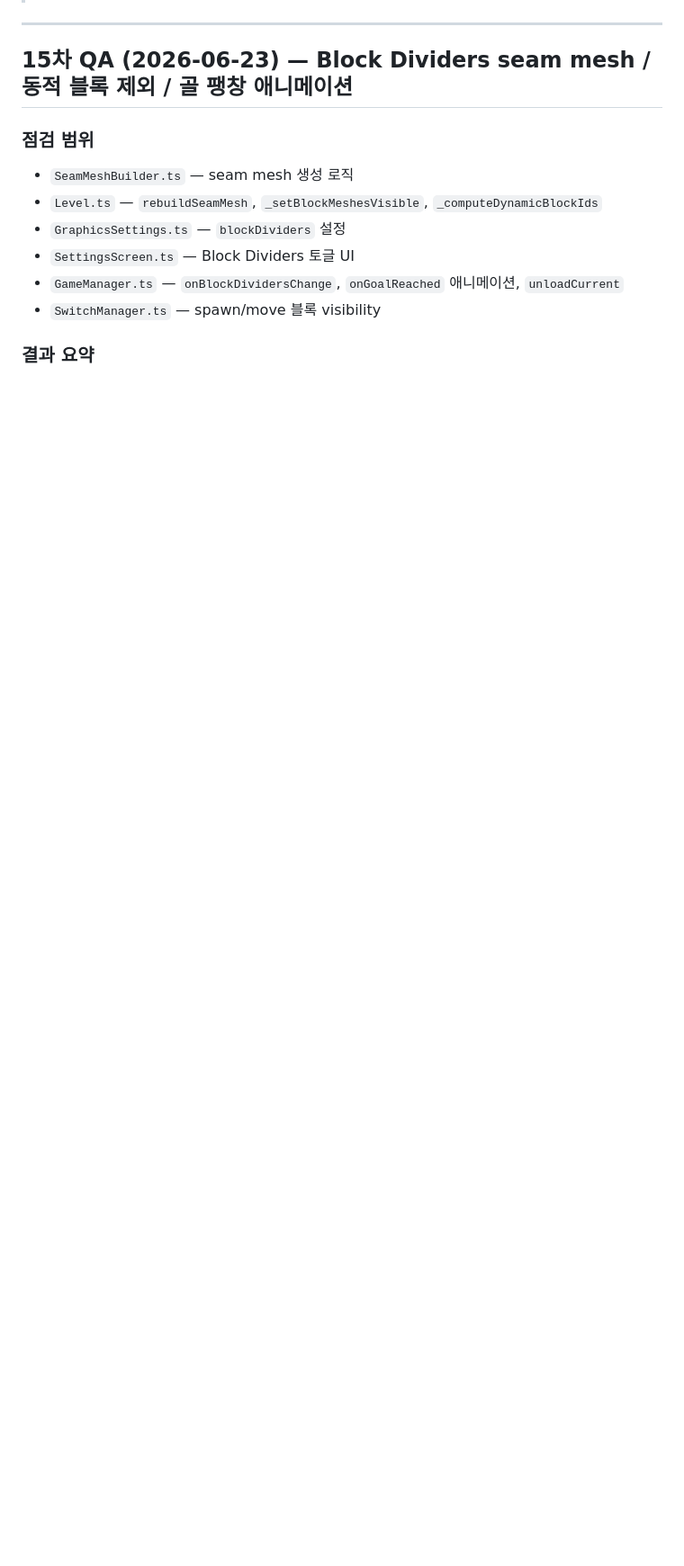
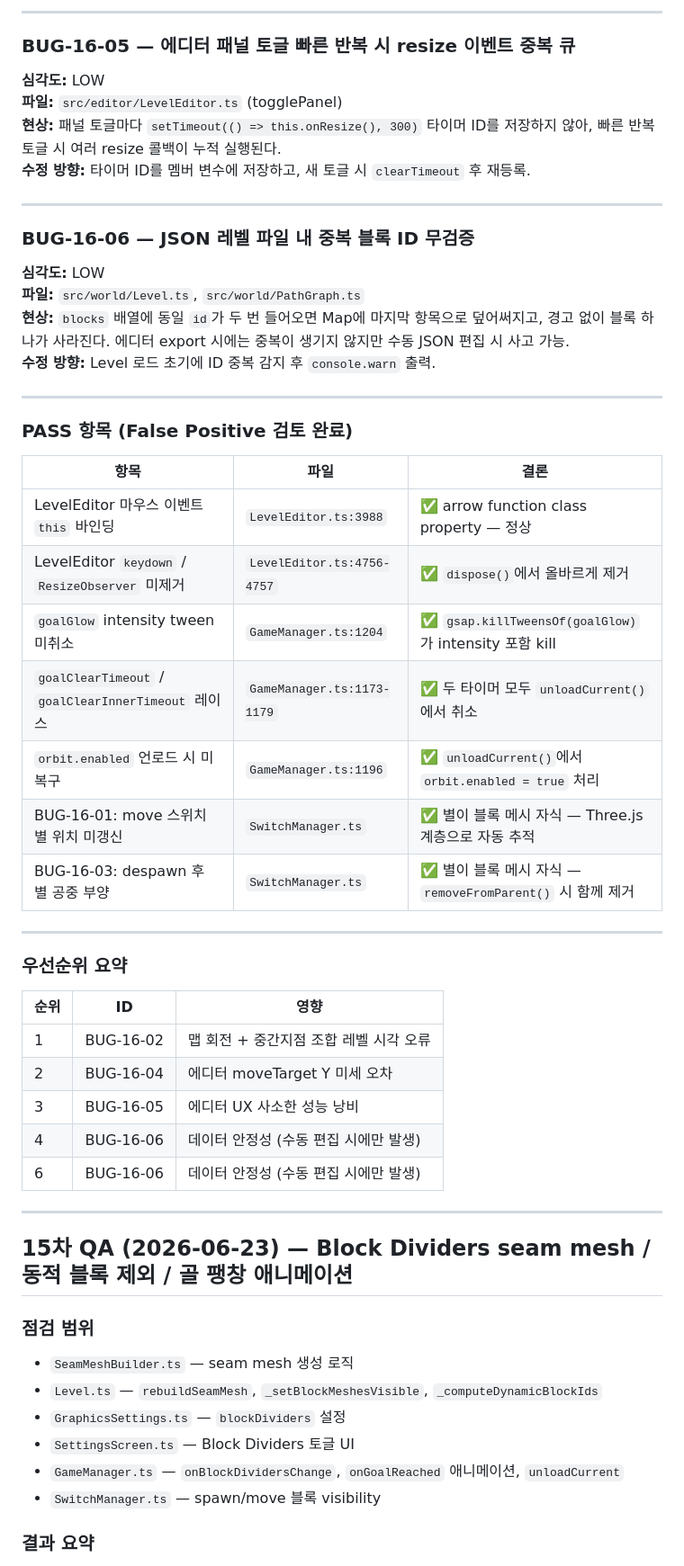
Before and after one commit to seongyooo/hihi-illusion, a Markdown page: QA_REPORT.md, the part around one of its changes. Shown at 90% size. Rendered like a GitHub page; blank space fills up the shorter version.

```diff
--- a/QA_REPORT.md
+++ b/QA_REPORT.md
@@ -5,3 +53,44 @@
+---
+
+### BUG-16-05 — 에디터 패널 토글 빠른 반복 시 resize 이벤트 중복 큐
+**심각도:** LOW
+**파일:** `src/editor/LevelEditor.ts` (togglePanel)
+**현상:** 패널 토글마다 `setTimeout(() => this.onResize(), 300)` 타이머 ID를 저장하지 않아, 빠른 반복 토글 시 여러 resize 콜백이 누적 실행된다.
+**수정 방향:** 타이머 ID를 멤버 변수에 저장하고, 새 토글 시 `clearTimeout` 후 재등록.
+
+---
+
+### BUG-16-06 — JSON 레벨 파일 내 중복 블록 ID 무검증
+**심각도:** LOW
+**파일:** `src/world/Level.ts`, `src/world/PathGraph.ts`
+**현상:** `blocks` 배열에 동일 `id`가 두 번 들어오면 Map에 마지막 항목으로 덮어써지고, 경고 없이 블록 하나가 사라진다. 에디터 export 시에는 중복이 생기지 않지만 수동 JSON 편집 시 사고 가능.
+**수정 방향:** Level 로드 초기에 ID 중복 감지 후 `console.warn` 출력.
+
+---
+
+### PASS 항목 (False Positive 검토 완료)
+
+| 항목 | 파일 | 결론 |
+|------|------|------|
+| LevelEditor 마우스 이벤트 `this` 바인딩 | `LevelEditor.ts:3988` | ✅ arrow function class property — 정상 |
+| LevelEditor `keydown` / `ResizeObserver` 미제거 | `LevelEditor.ts:4756-4757` | ✅ `dispose()`에서 올바르게 제거 |
+| `goalGlow` intensity tween 미취소 | `GameManager.ts:1204` | ✅ `gsap.killTweensOf(goalGlow)`가 intensity 포함 kill |
+| `goalClearTimeout` / `goalClearInnerTimeout` 레이스 | `GameManager.ts:1173-1179` | ✅ 두 타이머 모두 `unloadCurrent()`에서 취소 |
+| `orbit.enabled` 언로드 시 미복구 | `GameManager.ts:1196` | ✅ `unloadCurrent()`에서 `orbit.enabled = true` 처리 |
+| BUG-16-01: move 스위치 별 위치 미갱신 | `SwitchManager.ts` | ✅ 별이 블록 메시 자식 — Three.js 계층으로 자동 추적 |
+| BUG-16-03: despawn 후 별 공중 부양 | `SwitchManager.ts` | ✅ 별이 블록 메시 자식 — `removeFromParent()` 시 함께 제거 |
+
+---
+
+### 우선순위 요약
+
+| 순위 | ID | 영향 |
+|------|----|------|
+| 1 | BUG-16-02 | 맵 회전 + 중간지점 조합 레벨 시각 오류 |
+| 2 | BUG-16-04 | 에디터 moveTarget Y 미세 오차 |
+| 3 | BUG-16-05 | 에디터 UX 사소한 성능 낭비 |
+| 4 | BUG-16-06 | 데이터 안정성 (수동 편집 시에만 발생) |
+| 6 | BUG-16-06 | 데이터 안정성 (수동 편집 시에만 발생) |
 
 ---
 
```
Also changed, not shown: other parts of QA_REPORT.md (+50 -2 lines).
